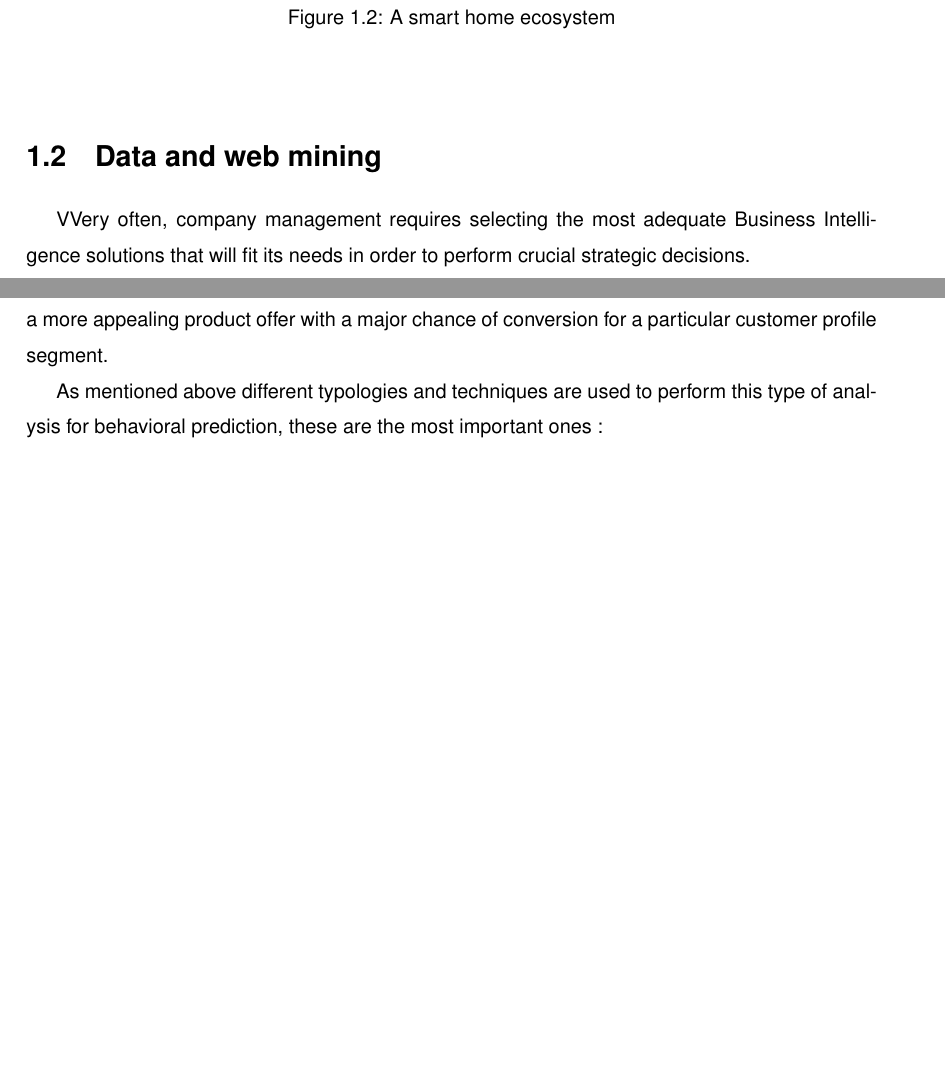
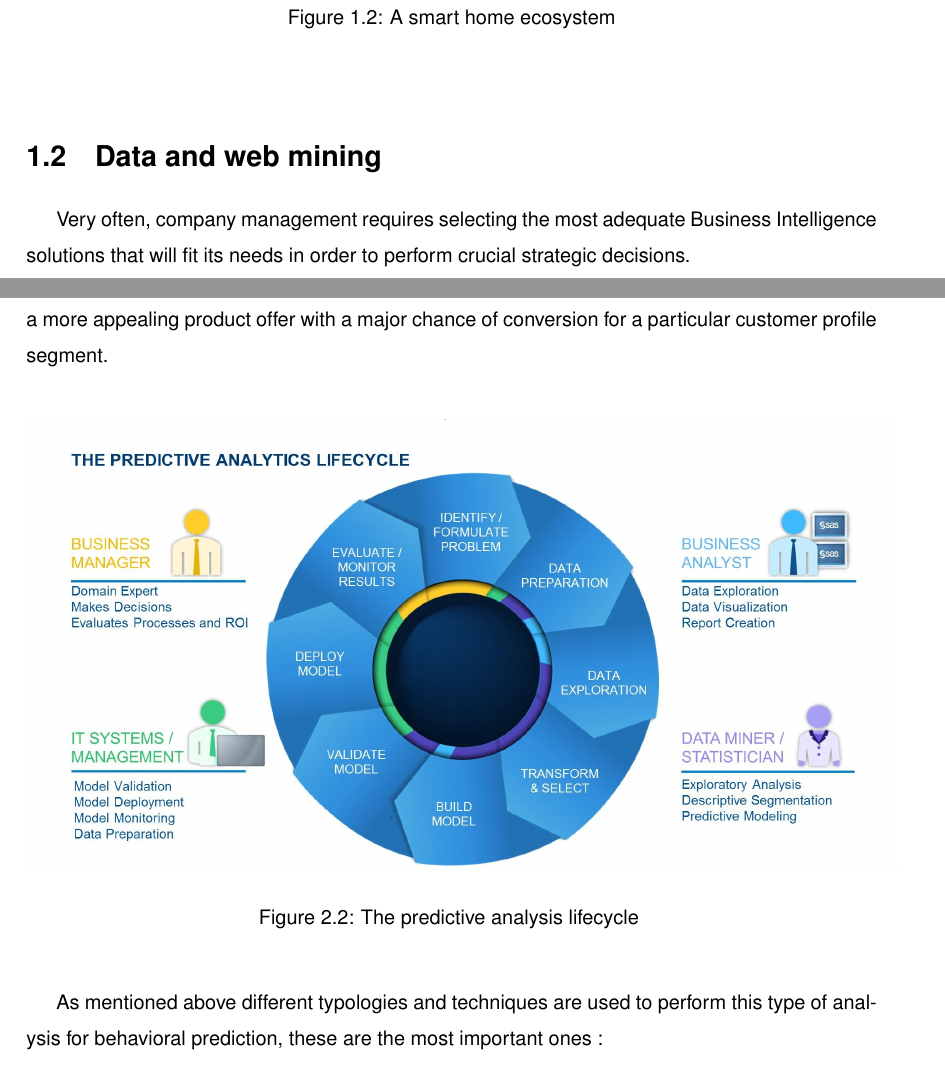
Before and after one commit to suenas/iot-web-usage-and-ecommerce, a LaTeX document (TesiTex/Tesi.tex, which reads TesiTex/chapter1.tex, TesiTex/chapter2.tex): two parts of pages 9 and 18 of 31 before the commit and two parts of pages 9 and 18 of 32 after it, joined at a grey line, cut so that both start at the same text, the shorter picture padded with empty space. Compiled offline with pdfLaTeX.

Commit message:
Added PA lifecycle image.

```diff
--- a/TesiTex/chapter1.tex
+++ b/TesiTex/chapter1.tex
@@ -50,7 +50,7 @@ It is evident that with such a capacity for sensing and responding to our needs,
 
 \section{Data and web mining}
 
-VVery often, company management requires selecting the most adequate Business Intelligence solutions that will fit its needs in order to perform crucial strategic decisions.
+Very often, company management requires selecting the most adequate Business Intelligence solutions that will fit its needs in order to perform crucial strategic decisions.
 
 One of the tools used for this particular goal is a technique called data mining, which is the result of a continuous evolution that has been occuring during the last thirty years of data review.
 Up until the late 1970s, Business Intelligence decisions carried out their role through the use of standardized reports which contained simple summarized data and analysis.
--- a/TesiTex/chapter2.tex
+++ b/TesiTex/chapter2.tex
@@ -40,6 +40,15 @@ In detail, this process takes place using sophisticated algorithms and mathemati
 
 The behaviors and patterns of interaction detected by this process can indicate, for example, a more appealing product offer with a major chance of conversion for a particular customer profile segment.
 
+\vspace{0.5cm}
+\begin{figure}[htbp]
+  \centering
+    \includegraphics[height=8cm]{images/pa-lifecycle.jpg}
+  \caption{The predictive analysis lifecycle }
+  \label{fig:bigdata}
+\end{figure}
+\vspace{0.5cm}
+
 As mentioned above different typologies and techniques are used to perform this type of analysis for behavioral prediction, these are the most important ones :
 
 
```
Also changed, not shown: TesiTex/Tesi.pdf, TesiTex/images/pa-lifecycle.jpg (added), TesiTex/chapter2.tex (5 more changed lines).
